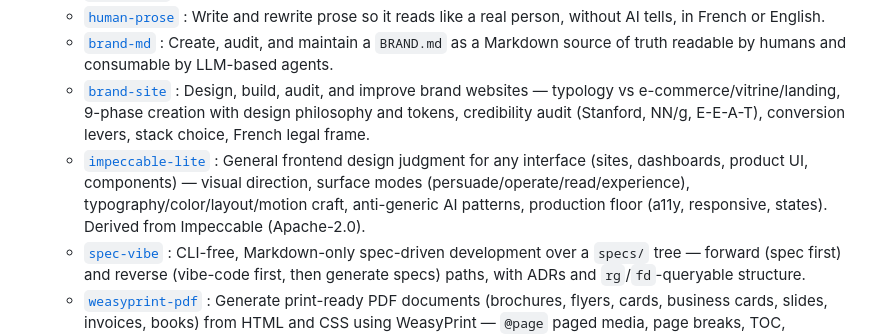
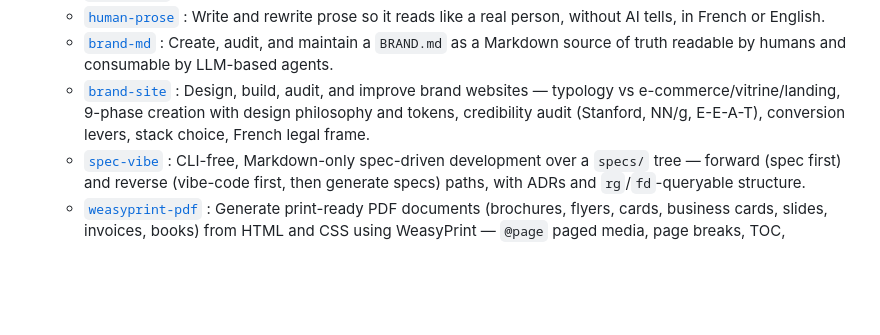
Before and after one commit to krkn-s/ai-workspace, a Markdown page: README.md, the part around the change. Rendered like a GitHub page; blank space fills up the shorter version.

Commit message:
Remove impeccable-lite skill

```diff
--- a/README.md
+++ b/README.md
@@ -11,7 +11,6 @@ A personal AI workspace with installable skills, pi prompt templates, and pi ext
   - [`human-prose`](skills/human-prose) : Write and rewrite prose so it reads like a real person, without AI tells, in French or English.
   - [`brand-md`](skills/brand-md) : Create, audit, and maintain a `BRAND.md` as a Markdown source of truth readable by humans and consumable by LLM-based agents.
   - [`brand-site`](skills/brand-site) : Design, build, audit, and improve brand websites — typology vs e-commerce/vitrine/landing, 9-phase creation with design philosophy and tokens, credibility audit (Stanford, NN/g, E-E-A-T), conversion levers, stack choice, French legal frame.
-  - [`impeccable-lite`](skills/impeccable-lite) : General frontend design judgment for any interface (sites, dashboards, product UI, components) — visual direction, surface modes (persuade/operate/read/experience), typography/color/layout/motion craft, anti-generic AI patterns, production floor (a11y, responsive, states). Derived from Impeccable (Apache-2.0).
   - [`spec-vibe`](skills/spec-vibe) : CLI-free, Markdown-only spec-driven development over a `specs/` tree — forward (spec first) and reverse (vibe-code first, then generate specs) paths, with ADRs and `rg`/`fd`-queryable structure.
   - [`weasyprint-pdf`](skills/weasyprint-pdf) : Generate print-ready PDF documents (brochures, flyers, cards, business cards, slides, invoices, books) from HTML and CSS using WeasyPrint — `@page` paged media, page breaks, TOC, bookmarks, custom fonts, bleed/CMYK/PDF-X.
   - [`reveal-slides`](skills/reveal-slides) : Build single-file HTML presentation decks with reveal.js (Markdown, code highlight, speaker notes, fragments) and export a clean one-slide-per-page vector PDF via html2realpdf — both pinned to jsDelivr CDN URLs.
```
Also changed, not shown: skills/brand-site/SKILL.md (+1 -1 lines), skills/impeccable-lite/SKILL.md (deleted, +0 -175 lines).
